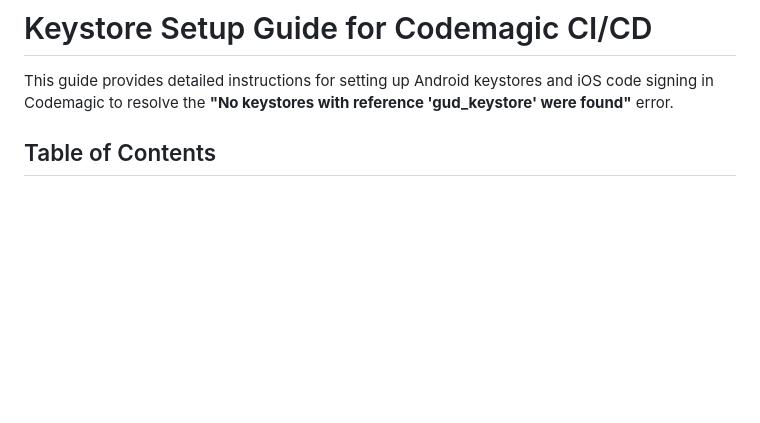
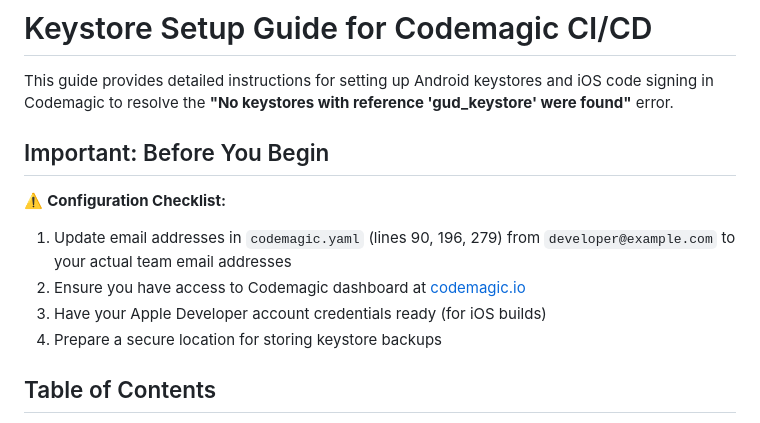
Before and after one commit to dukens11-create/gud, a Markdown page: KEYSTORE_SETUP.md, the part around the change. Rendered like a GitHub page; blank space fills up the shorter version.

Commit message:
Add configuration checklist to KEYSTORE_SETUP.md
Co-authored-by: dukens11-create <249652828+dukens11-create@users.noreply.github.com>

```diff
--- a/KEYSTORE_SETUP.md
+++ b/KEYSTORE_SETUP.md
@@ -1,6 +1,14 @@
 # Keystore Setup Guide for Codemagic CI/CD
 
 This guide provides detailed instructions for setting up Android keystores and iOS code signing in Codemagic to resolve the **"No keystores with reference 'gud_keystore' were found"** error.
+
+## Important: Before You Begin
+
+⚠️ **Configuration Checklist:**
+1. Update email addresses in `codemagic.yaml` (lines 90, 196, 279) from `developer@example.com` to your actual team email addresses
+2. Ensure you have access to Codemagic dashboard at [codemagic.io](https://codemagic.io)
+3. Have your Apple Developer account credentials ready (for iOS builds)
+4. Prepare a secure location for storing keystore backups
 
 ## Table of Contents
 1. [Android Keystore Setup](#android-keystore-setup)
```
